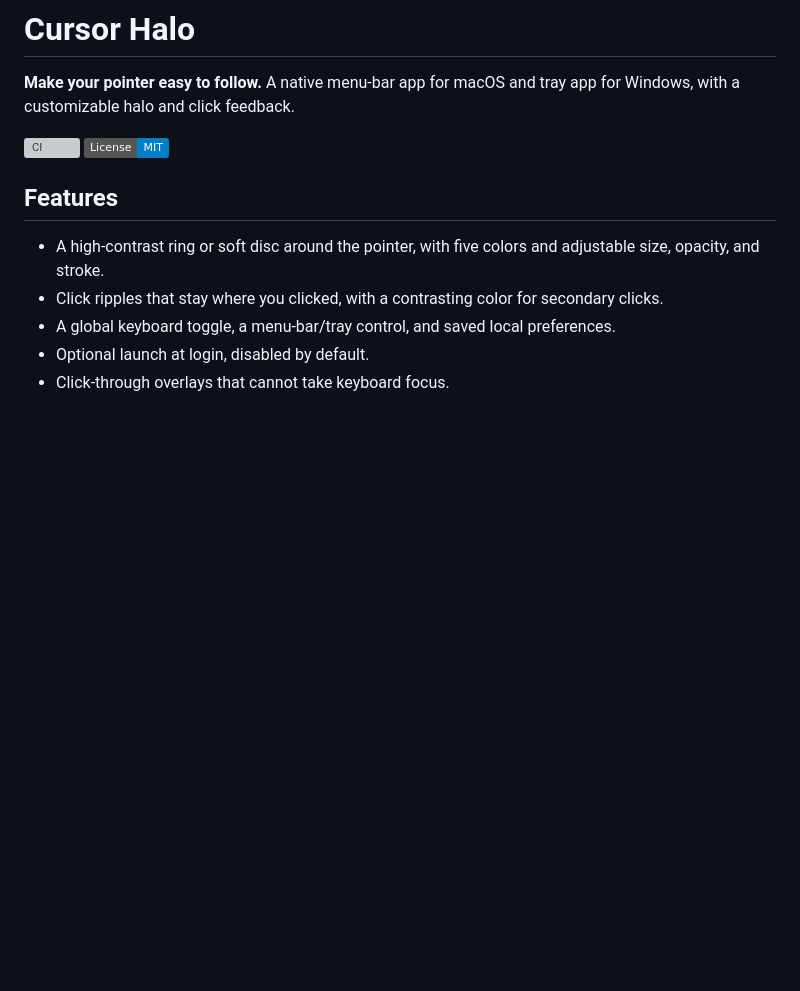
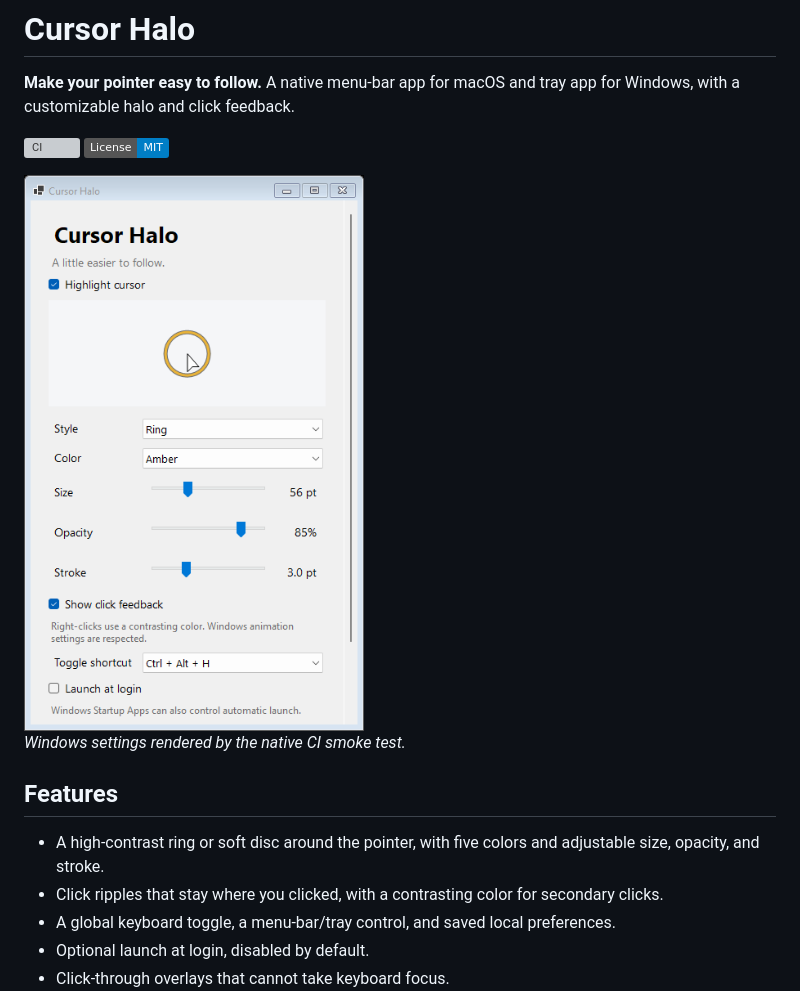
Before and after one commit to jjs-mm/cursor-halo, a Markdown page: README.md, the part around the change. Rendered like a GitHub page; pictures changed too: docs/images/windows-settings.png (added); badges without logos; blank space fills up the shorter version; grey boxes are pictures that could not be loaded.

Commit message:
Verify native installers and document Windows runtime validation

```diff
--- a/README.md
+++ b/README.md
@@ -4,6 +4,10 @@
 
 [![CI](https://github.com/jjs-mm/cursor-halo/actions/workflows/ci.yml/badge.svg)](https://github.com/jjs-mm/cursor-halo/actions/workflows/ci.yml)
 [![License: MIT](https://img.shields.io/badge/License-MIT-blue.svg)](LICENSE)
+
+<img src="docs/images/windows-settings.png" width="340" alt="Cursor Halo Windows settings with appearance, click feedback, shortcut, and startup controls">
+
+*Windows settings rendered by the native CI smoke test.*
 
 ## Features
 
```
Also changed, not shown: docs/validation.md (+3 -3 lines), 5 other files.
